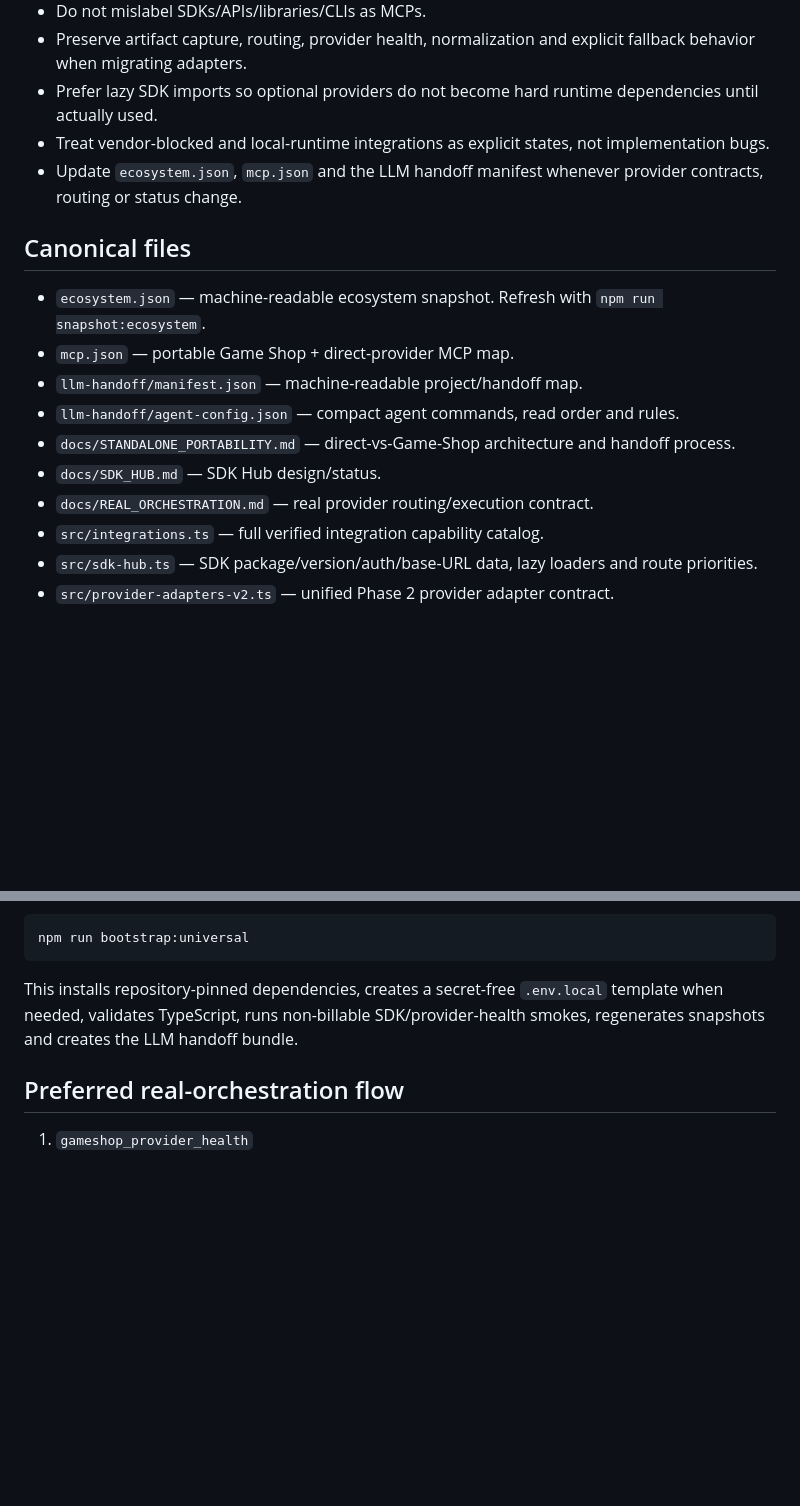
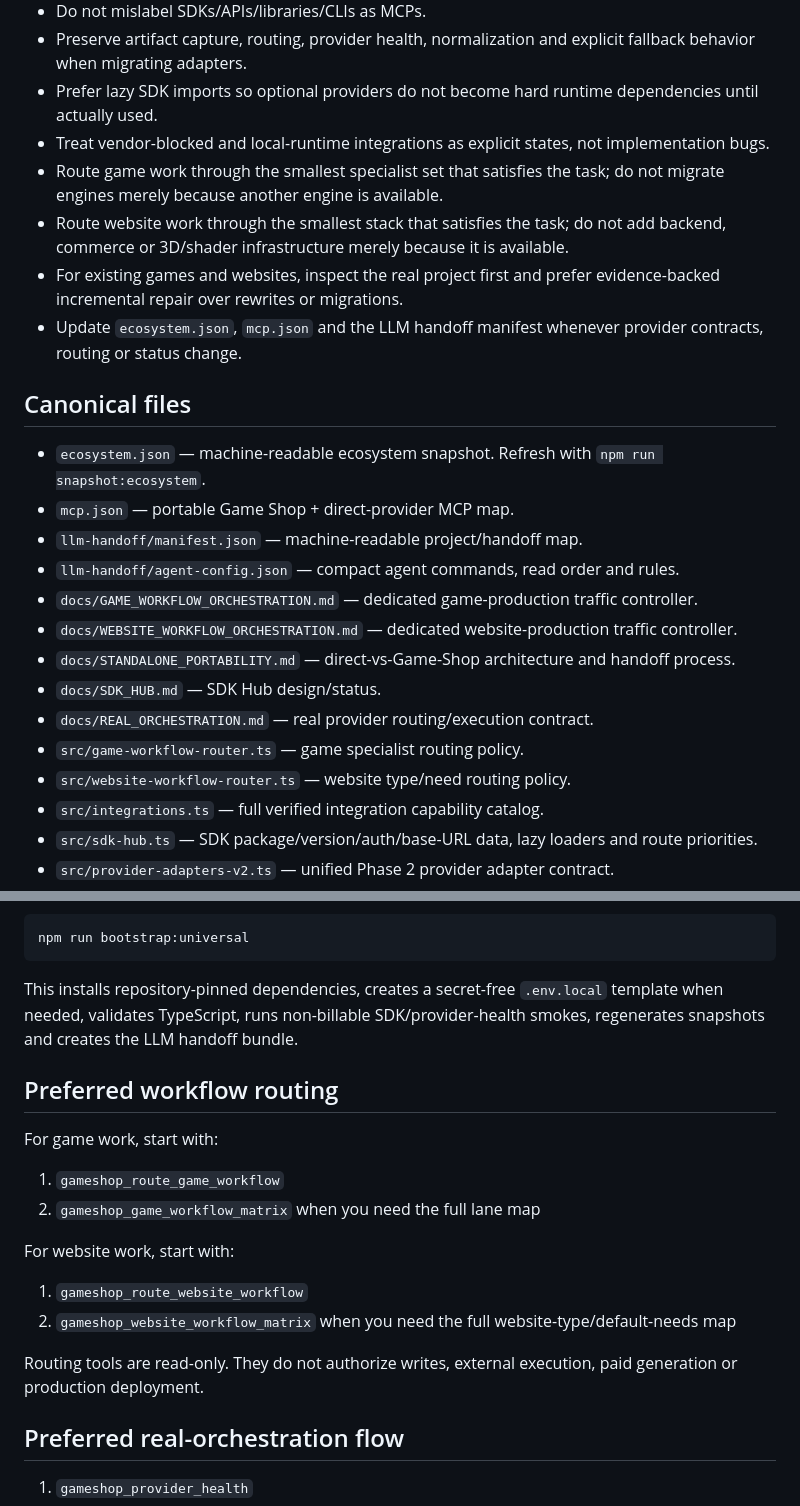
Before and after one commit to thegreishow/game-shop-mcp, a Markdown page: AGENTS.md, 2 parts joined by grey strips. Drawn GitHub-style; blank space fills up the shorter version.

Commit message:
Document dedicated website workflow routing

```diff
--- a/AGENTS.md
+++ b/AGENTS.md
@@ -17,6 +17,9 @@ Game Shop is an orchestration layer over MCPs, APIs, SDKs, CLIs, libraries, arti
 - Preserve artifact capture, routing, provider health, normalization and explicit fallback behavior when migrating adapters.
 - Prefer lazy SDK imports so optional providers do not become hard runtime dependencies until actually used.
 - Treat vendor-blocked and local-runtime integrations as explicit states, not implementation bugs.
+- Route game work through the smallest specialist set that satisfies the task; do not migrate engines merely because another engine is available.
+- Route website work through the smallest stack that satisfies the task; do not add backend, commerce or 3D/shader infrastructure merely because it is available.
+- For existing games and websites, inspect the real project first and prefer evidence-backed incremental repair over rewrites or migrations.
 - Update `ecosystem.json`, `mcp.json` and the LLM handoff manifest whenever provider contracts, routing or status change.
 
 ## Canonical files
@@ -25,9 +28,13 @@ Game Shop is an orchestration layer over MCPs, APIs, SDKs, CLIs, libraries, arti
 - `mcp.json` — portable Game Shop + direct-provider MCP map.
 - `llm-handoff/manifest.json` — machine-readable project/handoff map.
 - `llm-handoff/agent-config.json` — compact agent commands, read order and rules.
+- `docs/GAME_WORKFLOW_ORCHESTRATION.md` — dedicated game-production traffic controller.
+- `docs/WEBSITE_WORKFLOW_ORCHESTRATION.md` — dedicated website-production traffic controller.
 - `docs/STANDALONE_PORTABILITY.md` — direct-vs-Game-Shop architecture and handoff process.
 - `docs/SDK_HUB.md` — SDK Hub design/status.
 - `docs/REAL_ORCHESTRATION.md` — real provider routing/execution contract.
+- `src/game-workflow-router.ts` — game specialist routing policy.
+- `src/website-workflow-router.ts` — website type/need routing policy.
 - `src/integrations.ts` — full verified integration capability catalog.
 - `src/sdk-hub.ts` — SDK package/version/auth/base-URL data, lazy loaders and route priorities.
 - `src/provider-adapters-v2.ts` — unified Phase 2 provider adapter contract.
@@ -51,6 +58,20 @@ npm run bootstrap:universal
 
 This installs repository-pinned dependencies, creates a secret-free `.env.local` template when needed, validates TypeScript, runs non-billable SDK/provider-health smokes, regenerates snapshots and creates the LLM handoff bundle.
 
+## Preferred workflow routing
+
+For game work, start with:
+
+1. `gameshop_route_game_workflow`
+2. `gameshop_game_workflow_matrix` when you need the full lane map
+
+For website work, start with:
+
+1. `gameshop_route_website_workflow`
+2. `gameshop_website_workflow_matrix` when you need the full website-type/default-needs map
+
+Routing tools are read-only. They do not authorize writes, external execution, paid generation or production deployment.
+
 ## Preferred real-orchestration flow
 
 1. `gameshop_provider_health`
```
